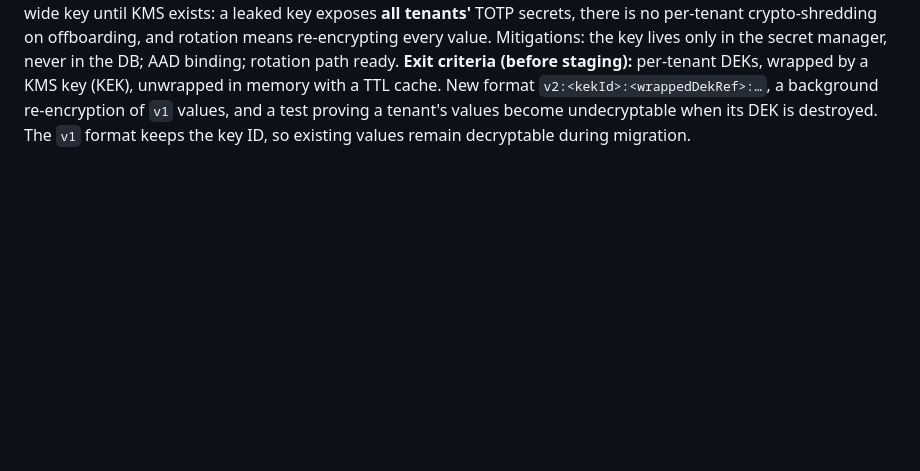
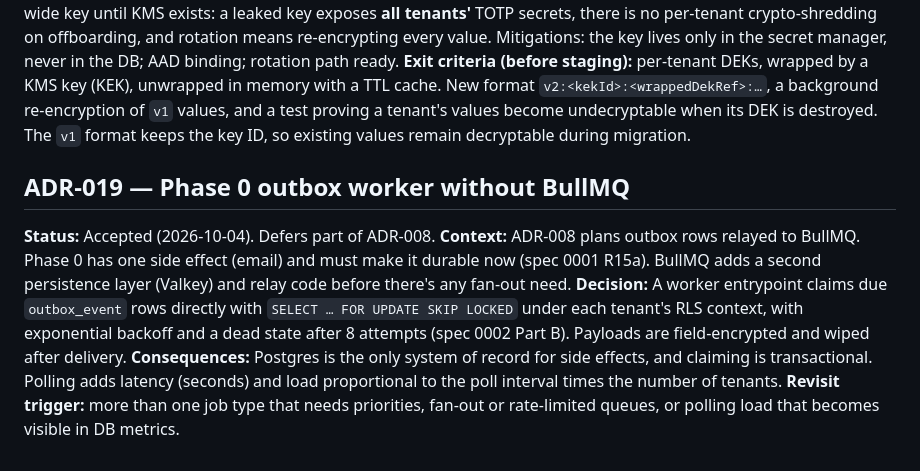
Before and after one commit to w1t3ack3r/univarse, a Markdown page: docs/19-decision-log.md, the part around the change. GitHub-like rendering; blank space fills up the shorter version.

```diff
--- a/docs/19-decision-log.md
+++ b/docs/19-decision-log.md
@@ -148,3 +148,9 @@ Alternatives considered: option — why not.
 **What is implemented (be precise):** **direct** encryption. Each secret is encrypted with **one platform-wide key**. There is **no data key and no separate wrapping key**, so this is *not* envelope encryption (OWASP Cryptographic Storage: a DEK protected by a separate KEK). AAD binding (below) is a different property: it stops ciphertext being moved between rows or tenants, but it does nothing to protect or separate keys.
 **Decision:** AES-256-GCM with a 96-bit random IV, stored as a versioned string `v1:<keyId>:<iv>:<ct>:<tag>`. **AAD = `<tenantId>:<userId>:<purpose>`**, so a ciphertext copied to another row or tenant fails authentication. Phase 0 reads one key from `DATA_ENCRYPTION_KEY` / `DATA_ENCRYPTION_KEY_ID` (secret manager in deployed environments, `.env` locally, generated per run in CI). The keyring already supports multiple key IDs for rotation.
 **Consequences:** One platform-wide key until KMS exists: a leaked key exposes **all tenants'** TOTP secrets, there is no per-tenant crypto-shredding on offboarding, and rotation means re-encrypting every value. Mitigations: the key lives only in the secret manager, never in the DB; AAD binding; rotation path ready. **Exit criteria (before staging):** per-tenant DEKs, wrapped by a KMS key (KEK), unwrapped in memory with a TTL cache. New format `v2:<kekId>:<wrappedDekRef>:…`, a background re-encryption of `v1` values, and a test proving a tenant's values become undecryptable when its DEK is destroyed. The `v1` format keeps the key ID, so existing values remain decryptable during migration.
+
+## ADR-019 — Phase 0 outbox worker without BullMQ
+**Status:** Accepted (2026-10-04). Defers part of ADR-008.
+**Context:** ADR-008 plans outbox rows relayed to BullMQ. Phase 0 has one side effect (email) and must make it durable now (spec 0001 R15a). BullMQ adds a second persistence layer (Valkey) and relay code before there's any fan-out need.
+**Decision:** A worker entrypoint claims due `outbox_event` rows directly with `SELECT … FOR UPDATE SKIP LOCKED` under each tenant's RLS context, with exponential backoff and a dead state after 8 attempts (spec 0002 Part B). Payloads are field-encrypted and wiped after delivery.
+**Consequences:** Postgres is the only system of record for side effects, and claiming is transactional. Polling adds latency (seconds) and load proportional to the poll interval times the number of tenants. **Revisit trigger:** more than one job type that needs priorities, fan-out or rate-limited queues, or polling load that becomes visible in DB metrics.
```
Also changed, not shown: README.md (+1 -1 lines), docs/specs/0002-audit-and-outbox.md (added, +49 -0 lines).
